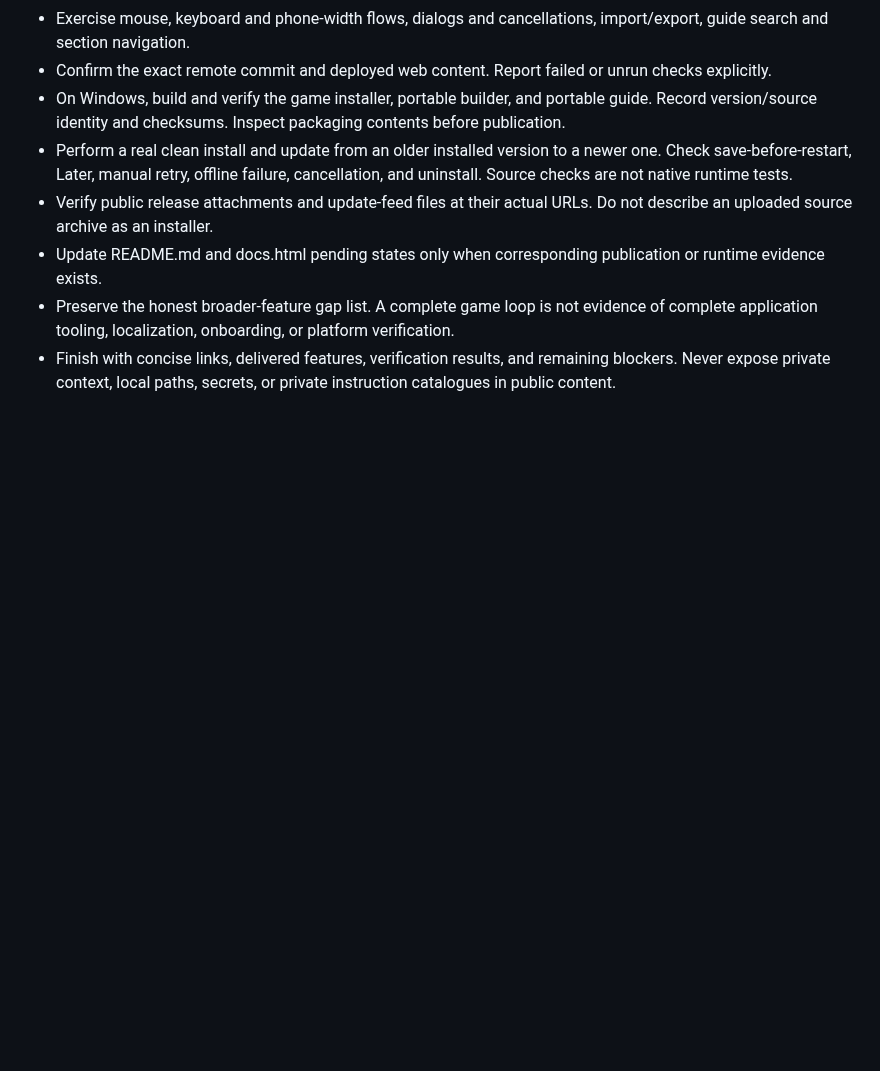
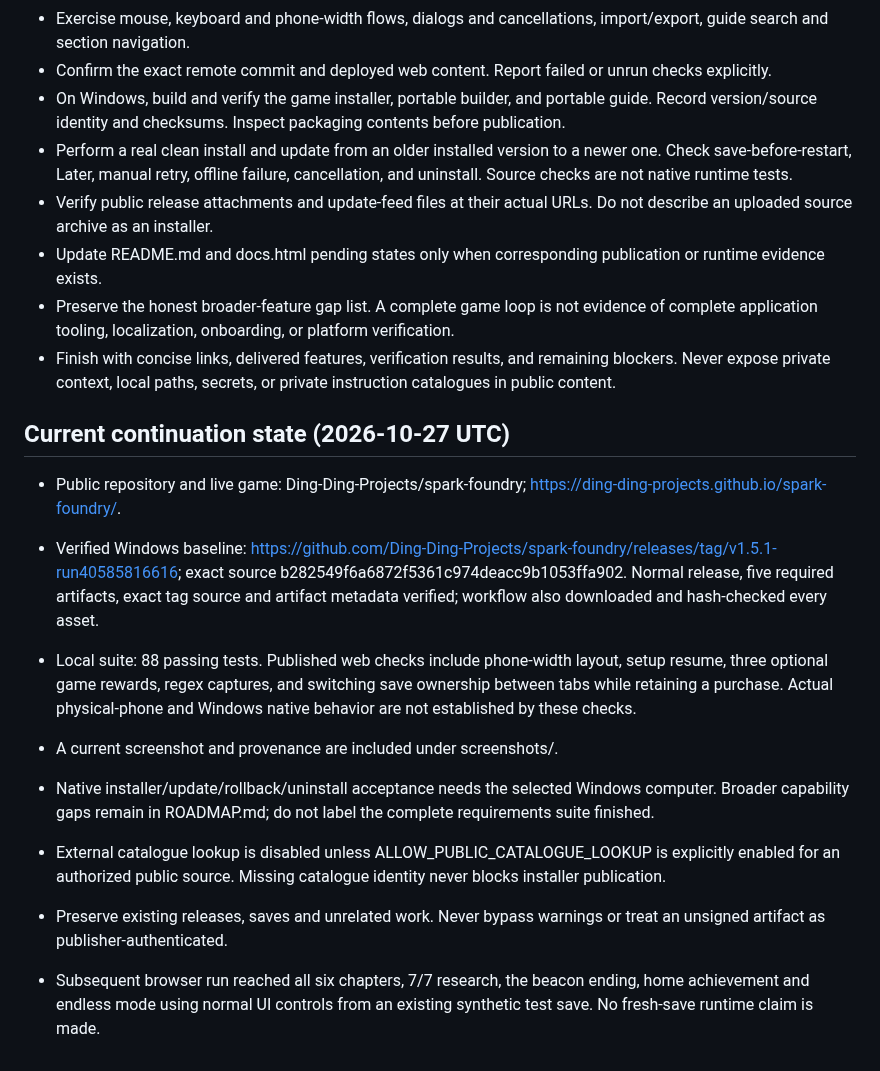
Before and after one commit to Ding-Ding-Projects/spark-foundry, a Markdown page: CLOSEOUT_PROMPT.md, the part around the change. Rendered like a GitHub page; blank space fills up the shorter version.

```diff
--- a/CLOSEOUT_PROMPT.md
+++ b/CLOSEOUT_PROMPT.md
@@ -12,3 +12,15 @@ Use the final source revision, not an earlier intermediate build.
 - Update README.md and docs.html pending states only when corresponding publication or runtime evidence exists.
 - Preserve the honest broader-feature gap list. A complete game loop is not evidence of complete application tooling, localization, onboarding, or platform verification.
 - Finish with concise links, delivered features, verification results, and remaining blockers. Never expose private context, local paths, secrets, or private instruction catalogues in public content.
+
+## Current continuation state (2026-10-27 UTC)
+
+- Public repository and live game: Ding-Ding-Projects/spark-foundry; https://ding-ding-projects.github.io/spark-foundry/.
+- Verified Windows baseline: https://github.com/Ding-Ding-Projects/spark-foundry/releases/tag/v1.5.1-run40585816616; exact source b282549f6a6872f5361c974deacc9b1053ffa902. Normal release, five required artifacts, exact tag source and artifact metadata verified; workflow also downloaded and hash-checked every asset.
+- Local suite: 88 passing tests. Published web checks include phone-width layout, setup resume, three optional game rewards, regex captures, and switching save ownership between tabs while retaining a purchase. Actual physical-phone and Windows native behavior are not established by these checks.
+- A current screenshot and provenance are included under screenshots/.
+- Native installer/update/rollback/uninstall acceptance needs the selected Windows computer. Broader capability gaps remain in ROADMAP.md; do not label the complete requirements suite finished.
+- External catalogue lookup is disabled unless ALLOW_PUBLIC_CATALOGUE_LOOKUP is explicitly enabled for an authorized public source. Missing catalogue identity never blocks installer publication.
+- Preserve existing releases, saves and unrelated work. Never bypass warnings or treat an unsigned artifact as publisher-authenticated.
+
+- Subsequent browser run reached all six chapters, 7/7 research, the beacon ending, home achievement and endless mode using normal UI controls from an existing synthetic test save. No fresh-save runtime claim is made.
```
Also changed, not shown: HANDOFF.md (+2 -2 lines), README.md (+16 -6 lines), screenshots/campaign-ending.jpg (added), screenshots/gameplay-desktop.jpg (added), 4 other files.
